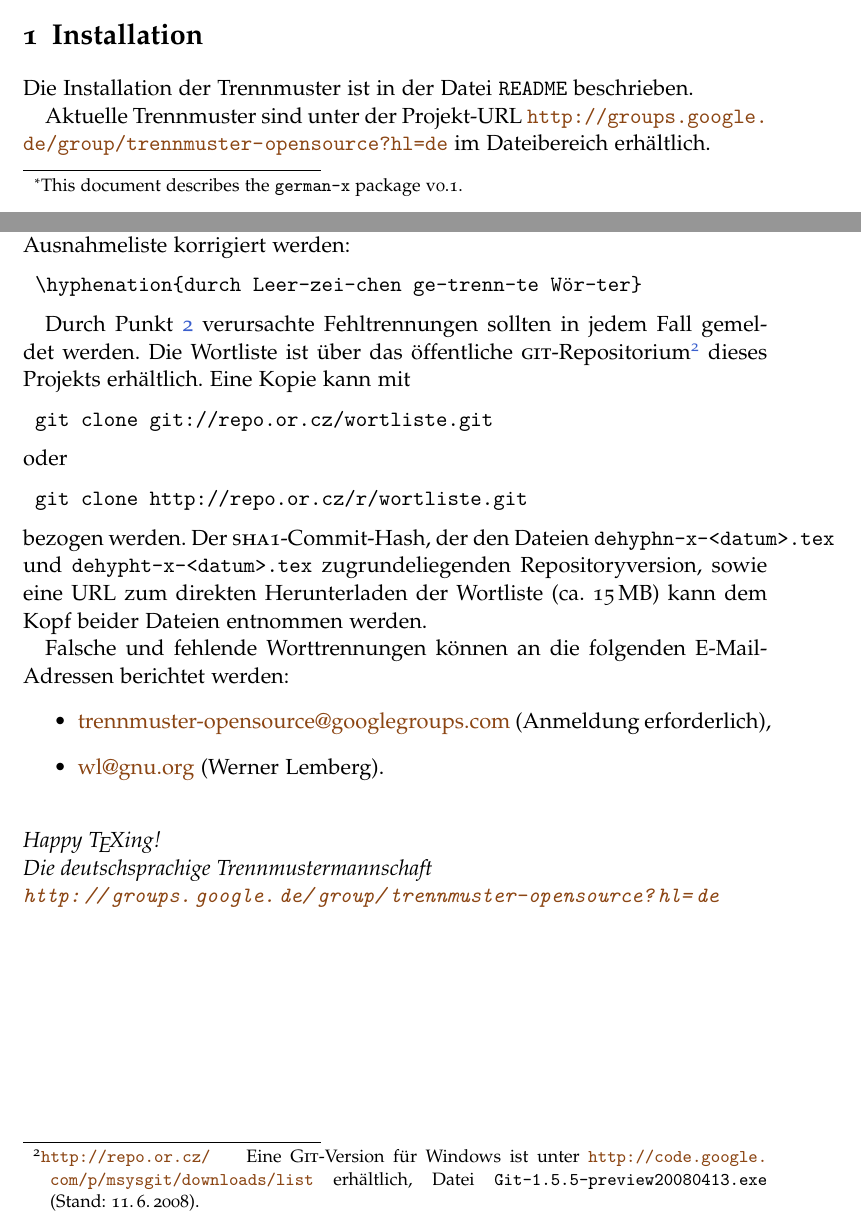
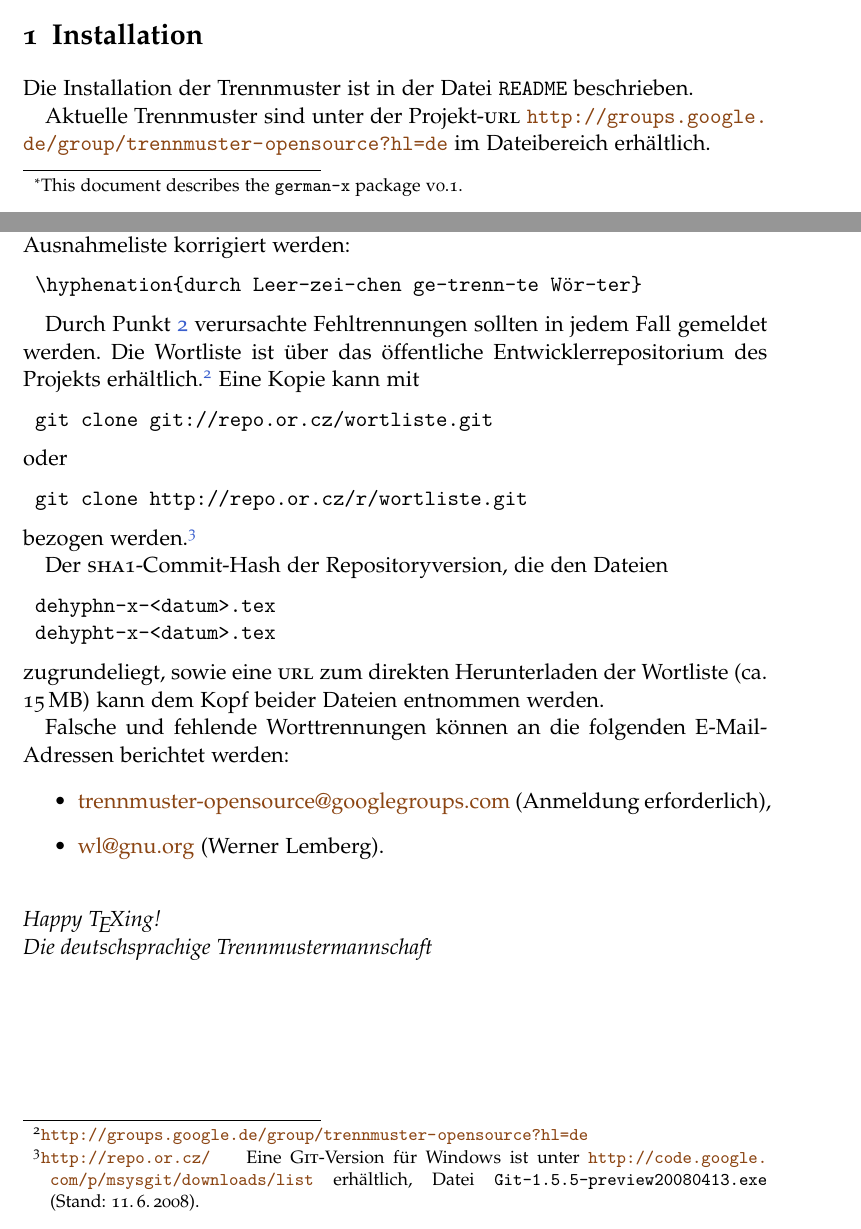
Before and after one commit to hyphenation/languages-german, a LaTeX paper (german-x/german-x.tex): two parts of pages 1 and 4 of 4, joined at a grey line, cut so that both start at the same text. Compiled offline with pdfLaTeX; the source files are stored in an older character set and shown here as Unicode.

Commit message:
Dokumentation ueberarbeitet.

```diff
--- a/german-x/german-x.tex
+++ b/german-x/german-x.tex
@@ -115,9 +115,10 @@ Back-end hyph-subst
 
 
 \section{Installation}
-Die Installation der Trennmuster ist in der Datei \Datei{README} beschrieben.
+Die Installation der Trennmuster ist in der Datei \Datei{README}
+beschrieben.
 
-Aktuelle Trennmuster sind unter der Projekt-URL
+Aktuelle Trennmuster sind unter der Projekt-\Abk{url}
 \url{http://groups.google.de/group/trennmuster-opensource?hl=de} im
 Dateibereich erhältlich.
 
@@ -229,12 +230,9 @@ Ausnahmeliste korrigiert werden:
 
 Durch Punkt~\ref{enum:wfehlerhaft} verursachte Fehltrennungen sollten in
 jedem Fall gemeldet werden.  Die Wortliste ist über das öffentliche
-\Programm{git}-Repositorium%
-\footnote{\url{http://repo.or.cz/}\qquad Eine \Programm{Git}-Version für
-  Windows ist unter
-  \url{http://code.google.com/p/msysgit/downloads/list} erhältlich,
-  Datei \Datei{Git-1.5.5-preview20080413.exe} (Stand: 11.\,6.\,2008).}
-dieses Projekts erhältlich.  Eine Kopie kann mit
+Entwicklerrepositorium des Projekts erhältlich.%
+\footnote{\url{http://groups.google.de/group/trennmuster-opensource?hl=de}}
+Eine Kopie kann mit
 \begin{lstlisting}
 git clone git://repo.or.cz/wortliste.git
 \end{lstlisting}
@@ -242,11 +240,19 @@ oder
 \begin{lstlisting}
 git clone http://repo.or.cz/r/wortliste.git
 \end{lstlisting}
-bezogen werden.  Der \Abk{sha1}-Commit-Hash, der den Dateien
-\Datei{dehyphn-x-<datum>.tex} und \Datei{dehypht-x-<datum>.tex}
-zugrundeliegenden Repositoryversion, sowie eine \Abk{URL} zum direkten
-Herunterladen der Wortliste (ca. 15\,MB) kann dem Kopf beider Dateien
-entnommen werden.
+bezogen werden.%
+\footnote{\url{http://repo.or.cz/}\qquad Eine \Programm{Git}-Version für
+Windows ist unter \url{http://code.google.com/p/msysgit/downloads/list}
+erhältlich, Datei \Datei{Git-1.5.5-preview20080413.exe} (Stand:
+11.\,6.\,2008).}
+
+Der \Abk{sha1}-Commit-Hash der Repositoryversion, die den Dateien
+\begin{lstlisting}
+dehyphn-x-<datum>.tex
+dehypht-x-<datum>.tex
+\end{lstlisting}
+zugrundeliegt, sowie eine \Abk{url} zum direkten Herunterladen der
+Wortliste (ca. 15\,MB) kann dem Kopf beider Dateien entnommen werden.
 
 Falsche und fehlende Worttrennungen können an die folgenden
 E-Mail-Adressen berichtet werden:
@@ -263,7 +269,6 @@ E-Mail-Adressen berichtet werden:
 \itshape
 Happy \TeX ing!\par\nobreak
 Die deutschsprachige Trennmustermannschaft\par\nobreak
-\url{http://groups.google.de/group/trennmuster-opensource?hl=de}
 
 \end{document}
 
```
Also changed, not shown: german-x/german-x.tex (2 more changed lines).
